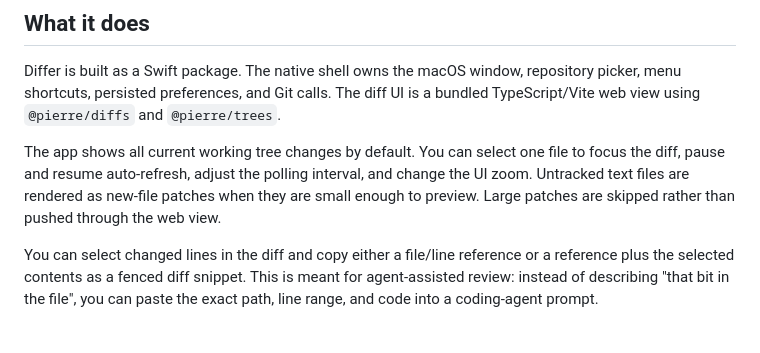
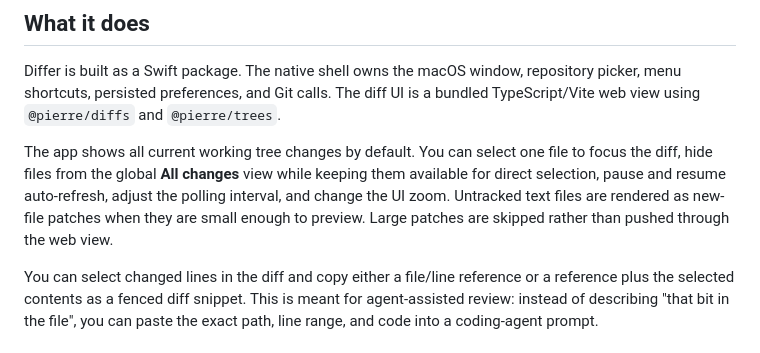
Before and after one commit to ohnotnow/differ, a Markdown page: README.md, the part around the change. Drawn GitHub-style.

Commit message:
Add new feature to readme

```diff
--- a/README.md
+++ b/README.md
@@ -10,7 +10,7 @@ It opens a local repository, polls `git status` and `git diff`, and renders the
 
 Differ is built as a Swift package. The native shell owns the macOS window, repository picker, menu shortcuts, persisted preferences, and Git calls. The diff UI is a bundled TypeScript/Vite web view using `@pierre/diffs` and `@pierre/trees`.
 
-The app shows all current working tree changes by default. You can select one file to focus the diff, pause and resume auto-refresh, adjust the polling interval, and change the UI zoom. Untracked text files are rendered as new-file patches when they are small enough to preview. Large patches are skipped rather than pushed through the web view.
+The app shows all current working tree changes by default. You can select one file to focus the diff, hide files from the global **All changes** view while keeping them available for direct selection, pause and resume auto-refresh, adjust the polling interval, and change the UI zoom. Untracked text files are rendered as new-file patches when they are small enough to preview. Large patches are skipped rather than pushed through the web view.
 
 You can select changed lines in the diff and copy either a file/line reference or a reference plus the selected contents as a fenced diff snippet. This is meant for agent-assisted review: instead of describing "that bit in the file", you can paste the exact path, line range, and code into a coding-agent prompt.
 
```
